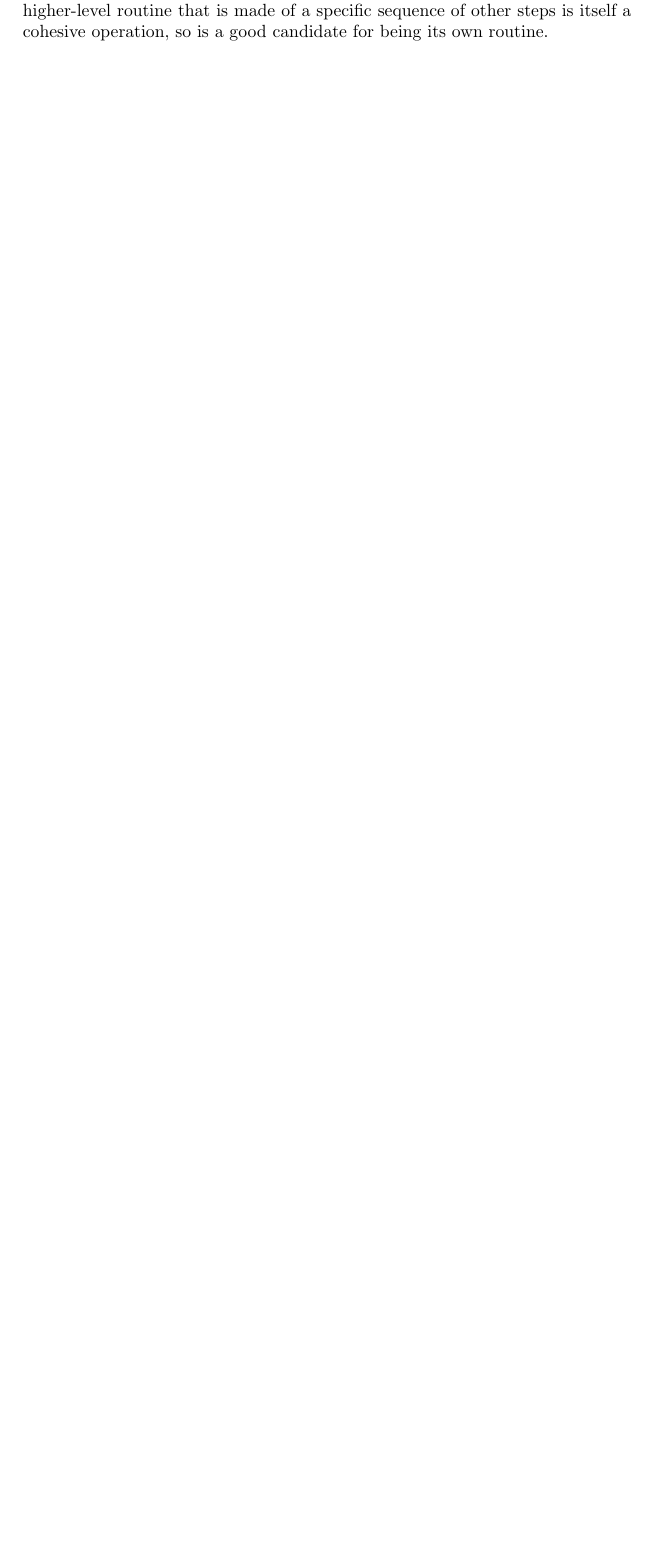
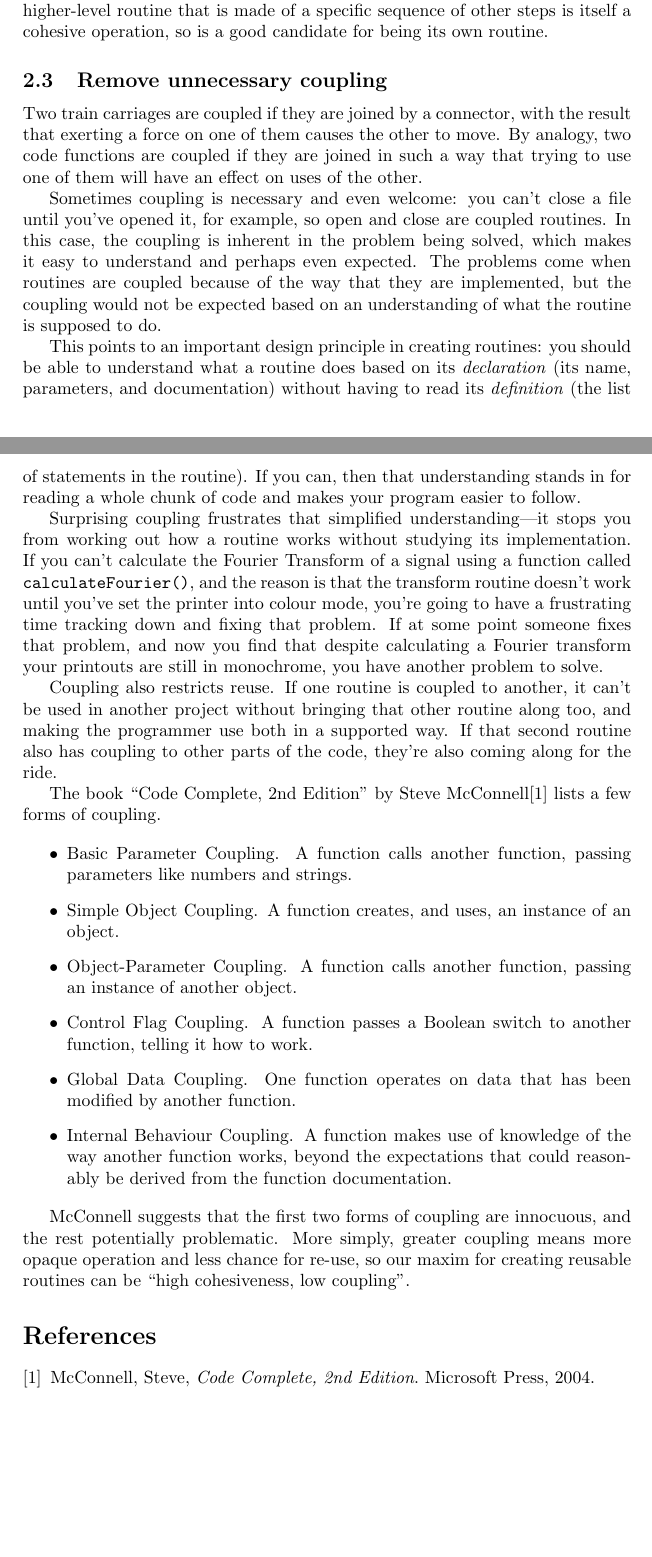
Before and after one commit to OxfordRSE/code-organisation, a LaTeX document (handout.tex): part of page 2 of 2 before the commit and two parts of pages 2 and 3 of 3 after it, the two joined at a grey line, cut so that both start at the same text, the shorter picture padded with empty space. Compiled offline with pdfLaTeX.

Commit message:
Describe coupling

```diff
--- a/handout.tex
+++ b/handout.tex
@@ -33,4 +33,32 @@ A convenient heuristic for measuring cohesion is ``do one thing well''. A functi
 
 What this amounts to is that there should be \textit{some} level of abstraction at which the function or routine you're creating can be seen to ``do one thing''. Going back to the example of reading a file, it is certainly true that ``open the file'' is a single operation. But if you put the sequence together ``open the file, create an array, read each line of the file into the array, close the file'', that could also be the recipe for a single operation ``read the input data''. And like any recipe, the order in which you perform the steps matter. Therefore this higher-level routine that is made of a specific sequence of other steps is itself a cohesive operation, so is a good candidate for being its own routine.
 
+\subsection {Remove unnecessary coupling}
+
+Two train carriages are coupled if they are joined by a connector, with the result that exerting a force on one of them causes the other to move. By analogy, two code functions are coupled if they are joined in such a way that trying to use one of them will have an effect on uses of the other.
+
+Sometimes coupling is necessary and even welcome: you can't close a file until you've opened it, for example, so open and close are coupled routines. In this case, the coupling is inherent in the problem being solved, which makes it easy to understand and perhaps even expected. The problems come when routines are coupled because of the way that they are implemented, but the coupling would not be expected based on an understanding of what the routine is supposed to do.
+
+This points to an important design principle in creating routines: you should be able to understand what a routine does based on its \textit{declaration} (its name, parameters, and documentation) without having to read its \textit{definition} (the list of statements in the routine). If you can, then that understanding stands in for reading a whole chunk of code and makes your program easier to follow.
+
+Surprising coupling frustrates that simplified understanding---it stops you from working out how a routine works without studying its implementation. If you can't calculate the Fourier Transform of a signal using a function called \texttt{calculateFourier()}, and the reason is that the transform routine doesn't work until you've set the printer into colour mode, you're going to have a frustrating time tracking down and fixing that problem. If at some point someone fixes that problem, and now you find that despite calculating a Fourier transform your printouts are still in monochrome, you have another problem to solve.
+
+Coupling also restricts reuse. If one routine is coupled to another, it can't be used in another project without bringing that other routine along too, and making the programmer use both in a supported way. If that second routine also has coupling to other parts of the code, they're also coming along for the ride.
+
+The book ``Code Complete, 2nd Edition'' by Steve McConnell\cite{cc2e} lists a few forms of coupling.
+
+\begin{itemize}
+\item Basic Parameter Coupling. A function calls another function, passing parameters like numbers and strings.
+\item Simple Object Coupling. A function creates, and uses, an instance of an object.
+\item Object-Parameter Coupling. A function calls another function, passing an instance of another object.
+\item Control Flag Coupling. A function passes a Boolean switch to another function, telling it how to work.
+\item Global Data Coupling. One function operates on data that has been modified by another function.
+\item Internal Behaviour Coupling. A function makes use of knowledge of the way another function works, beyond the expectations that could reasonably be derived from the function documentation.
+\end{itemize}
+
+McConnell suggests that the first two forms of coupling are innocuous, and the rest potentially problematic. More simply, greater coupling means more opaque operation and less chance for re-use, so our maxim for creating reusable routines can be ``high cohesiveness, low coupling''.
+
+\begin{thebibliography}{9}
+  \bibitem{cc2e} McConnell, Steve, \textit{Code Complete, 2nd Edition}. Microsoft Press, 2004.
+\end{thebibliography}
 \end{document}
```
